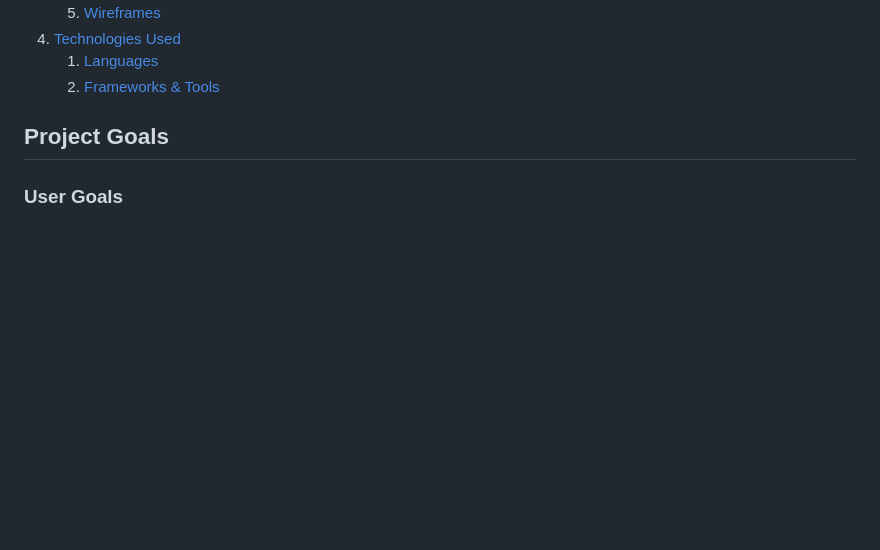
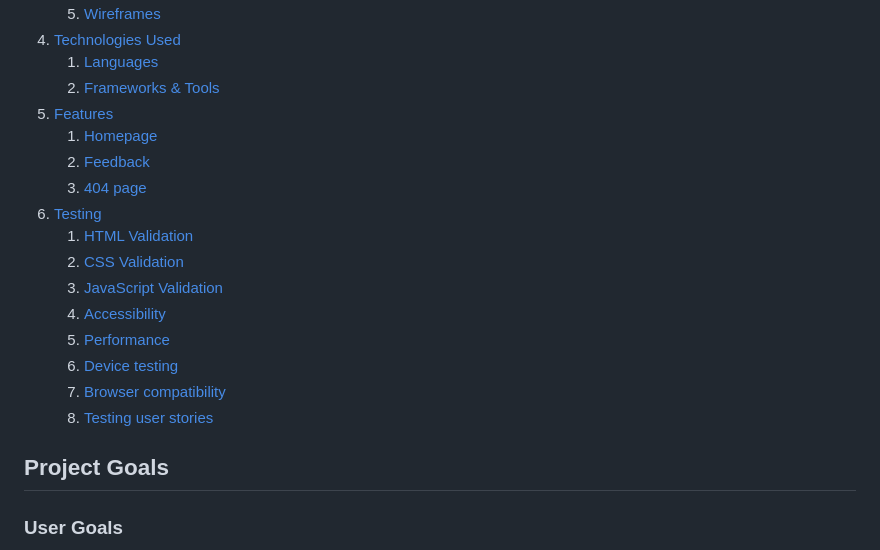
Before and after one commit to Belan-Mihail/quiz-quiz, a Markdown page: README.md, the part around the change. Rendered like a GitHub page; blank space fills up the shorter version.

Commit message:
Update Table of Content in README

```diff
--- a/README.md
+++ b/README.md
@@ -26,6 +26,19 @@ The site presents a quiz in which the user can test their knowledge in several d
 4. [Technologies Used](#technologies-used)
     1. [Languages](#languages)
     2. [Frameworks & Tools](#frameworks-&-tools)
+5. [Features](#features)
+    1. [Homepage](#homepage)
+    2. [Feedback](#feedback)
+    3. [404 page](#404-page)
+6. [Testing](#validation)
+    1. [HTML Validation](#HTML-validation)
+    2. [CSS Validation](#CSS-validation)
+    3. [JavaScript Validation](#javascript-validation)
+    4. [Accessibility](#accessibility)
+    5. [Performance](#performance)
+    6. [Device testing](#performing-tests-on-various-devices)
+    7. [Browser compatibility](#browser-compatability)
+    8. [Testing user stories](#testing-user-stories)
 
 
 
```
